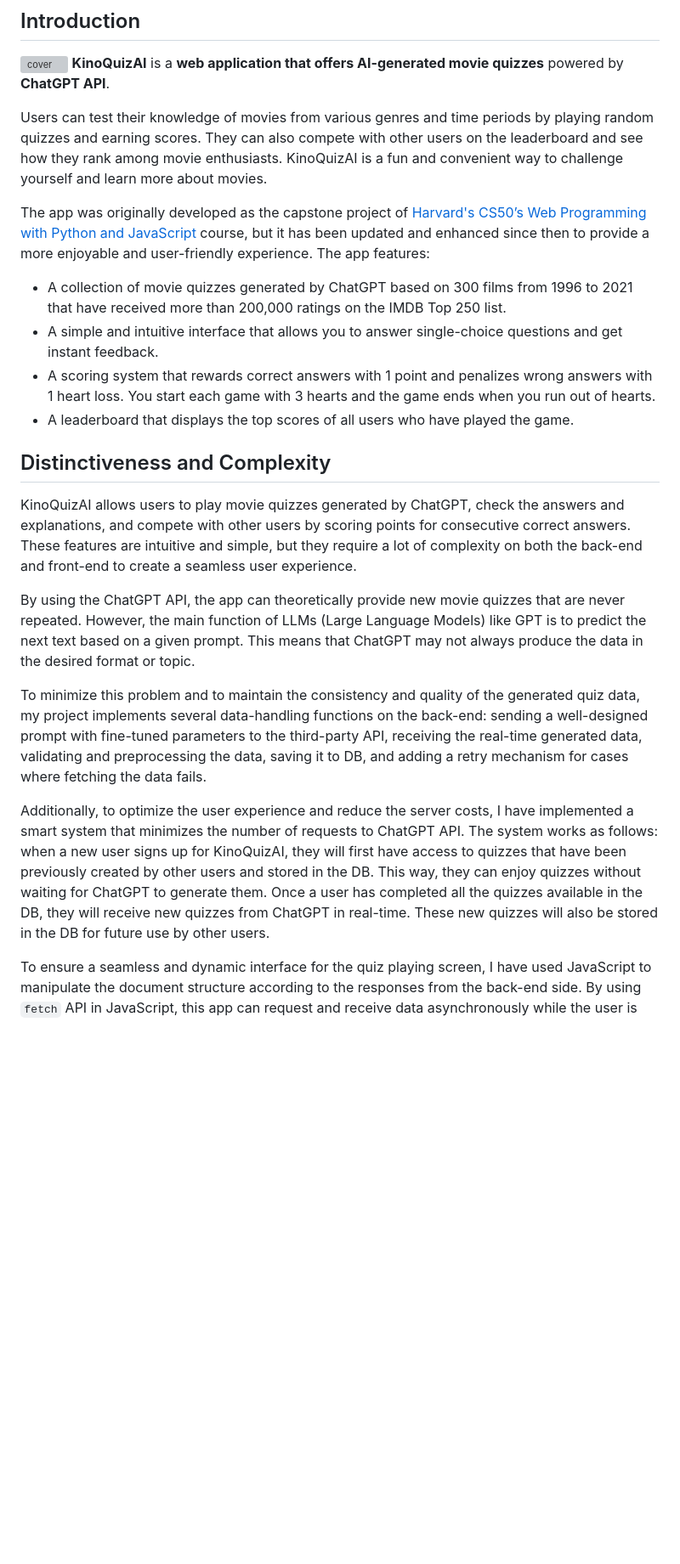
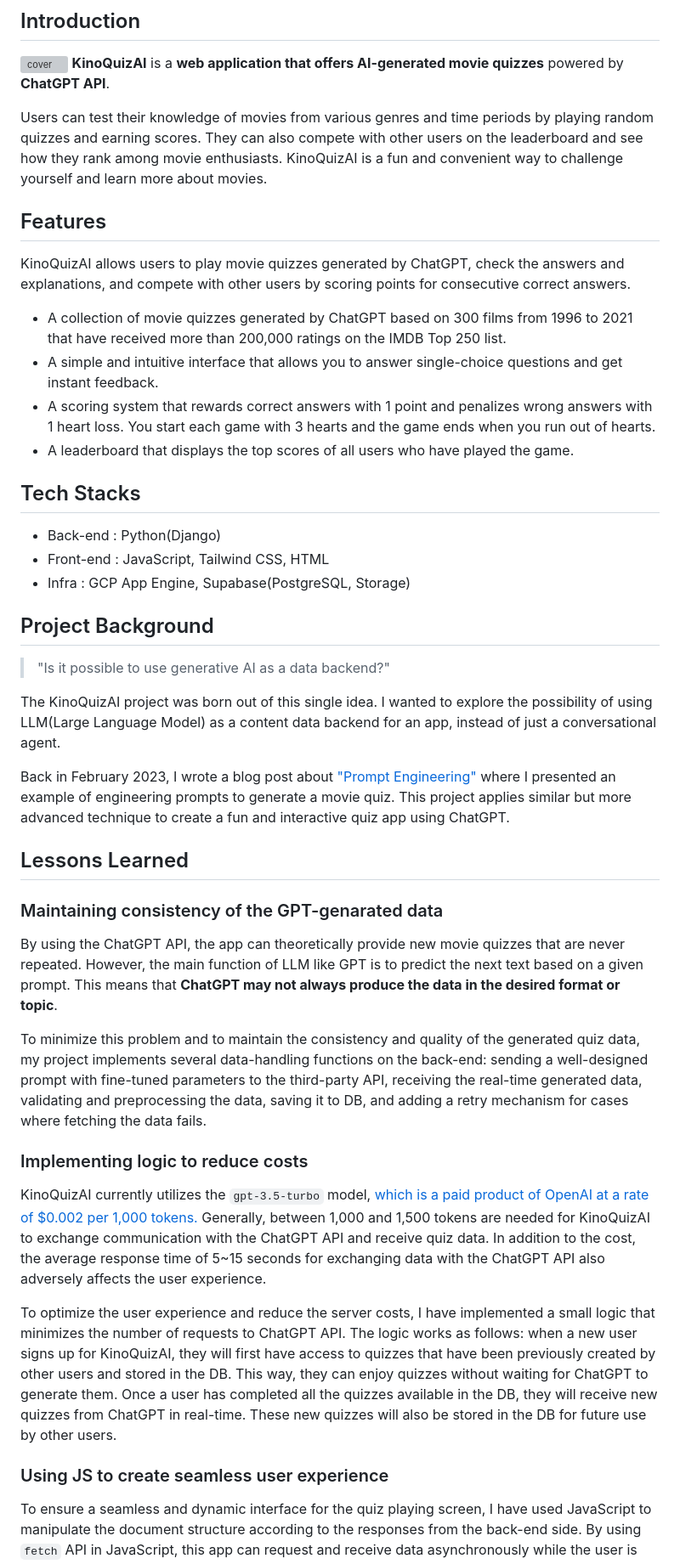
Before and after one commit to seongjinme/KinoQuizAI, a Markdown page: README.md, the part around the change printed below. Shown: that part at 85% size. Rendered like a GitHub page; blank space fills up the shorter version; grey boxes are pictures that could not be loaded.

```diff
--- a/README.md
+++ b/README.md
@@ -5,20 +5,38 @@
 
 Users can test their knowledge of movies from various genres and time periods by playing random quizzes and earning scores. They can also compete with other users on the leaderboard and see how they rank among movie enthusiasts. KinoQuizAI is a fun and convenient way to challenge yourself and learn more about movies.
 
-The app was originally developed as the capstone project of [Harvard's CS50’s Web Programming with Python and JavaScript](https://cs50.harvard.edu/web/2020/) course, but it has been updated and enhanced since then to provide a more enjoyable and user-friendly experience. The app features:
+## Features
+
+KinoQuizAI allows users to play movie quizzes generated by ChatGPT, check the answers and explanations, and compete with other users by scoring points for consecutive correct answers.
 
 * A collection of movie quizzes generated by ChatGPT based on 300 films from 1996 to 2021 that have received more than 200,000 ratings on the IMDB Top 250 list.
 * A simple and intuitive interface that allows you to answer single-choice questions and get instant feedback.
 * A scoring system that rewards correct answers with 1 point and penalizes wrong answers with 1 heart loss. You start each game with 3 hearts and the game ends when you run out of hearts.
 * A leaderboard that displays the top scores of all users who have played the game.
 
-## Distinctiveness and Complexity
-KinoQuizAI allows users to play movie quizzes generated by ChatGPT, check the answers and explanations, and compete with other users by scoring points for consecutive correct answers. These features are intuitive and simple, but they require a lot of complexity on both the back-end and front-end to create a seamless user experience.
+## Tech Stacks
+* Back-end : Python(Django)
+* Front-end : JavaScript, Tailwind CSS, HTML
+* Infra : GCP App Engine, Supabase(PostgreSQL, Storage)
 
-By using the ChatGPT API, the app can theoretically provide new movie quizzes that are never repeated. However, the main function of LLMs (Large Language Models) like GPT is to predict the next text based on a given prompt. This means that ChatGPT may not always produce the data in the desired format or topic.
+## Project Background
+
+> "Is it possible to use generative AI as a data backend?"
+
+The KinoQuizAI project was born out of this single idea. I wanted to explore the possibility of using LLM(Large Language Model) as a content data backend for an app, instead of just a conversational agent.
+
+Back in February 2023, I wrote a blog post about ["Prompt Engineering"](https://seongjin.me/prompt-engineering-in-chatgpt/#chatgpt%EB%A1%9C-%EC%8B%9C%ED%97%98%ED%95%B4-%EB%B3%B8-%ED%94%84%EB%A1%AC%ED%94%84%ED%8A%B8-%EC%97%94%EC%A7%80%EB%8B%88%EC%96%B4%EB%A7%81-%EC%82%AC%EB%A1%80) where I presented an example of engineering prompts to generate a movie quiz. This project applies similar but more advanced technique to create a fun and interactive quiz app using ChatGPT.
+
+## Lessons Learned
+### Maintaining consistency of the GPT-genarated data
+By using the ChatGPT API, the app can theoretically provide new movie quizzes that are never repeated. However, the main function of LLM like GPT is to predict the next text based on a given prompt. This means that **ChatGPT may not always produce the data in the desired format or topic**.
 
 To minimize this problem and to maintain the consistency and quality of the generated quiz data, my project implements several data-handling functions on the back-end: sending a well-designed prompt with fine-tuned parameters to the third-party API, receiving the real-time generated data, validating and preprocessing the data, saving it to DB, and adding a retry mechanism for cases where fetching the data fails.
 
-Additionally, to optimize the user experience and reduce the server costs, I have implemented a smart system that minimizes the number of requests to ChatGPT API. The system works as follows: when a new user signs up for KinoQuizAI, they will first have access to quizzes that have been previously created by other users and stored in the DB. This way, they can enjoy quizzes without waiting for ChatGPT to generate them. Once a user has completed all the quizzes available in the DB, they will receive new quizzes from ChatGPT in real-time. These new quizzes will also be stored in the DB for future use by other users.
+### Implementing logic to reduce costs
+KinoQuizAI currently utilizes the `gpt-3.5-turbo` model, [which is a paid product of OpenAI at a rate of $0.002 per 1,000 tokens.](https://openai.com/pricing) Generally, between 1,000 and 1,500 tokens are needed for KinoQuizAI to exchange communication with the ChatGPT API and receive quiz data. In addition to the cost, the average response time of 5~15 seconds for exchanging data with the ChatGPT API also adversely affects the user experience.
 
+To optimize the user experience and reduce the server costs, I have implemented a small logic that minimizes the number of requests to ChatGPT API. The logic works as follows: when a new user signs up for KinoQuizAI, they will first have access to quizzes that have been previously created by other users and stored in the DB. This way, they can enjoy quizzes without waiting for ChatGPT to generate them. Once a user has completed all the quizzes available in the DB, they will receive new quizzes from ChatGPT in real-time. These new quizzes will also be stored in the DB for future use by other users.
+
+### Using JS to create seamless user experience
 To ensure a seamless and dynamic interface for the quiz playing screen, I have used JavaScript to manipulate the document structure according to the responses from the back-end side. By using `fetch` API in JavaScript, this app can request and receive data asynchronously while the user is playing the quiz. If the data is successfully received, the quiz page will be updated dynamically without reloading. This enhances the usability and interactivity of the app.
```
Also changed, not shown: other parts of README.md (+0 -4 lines).
